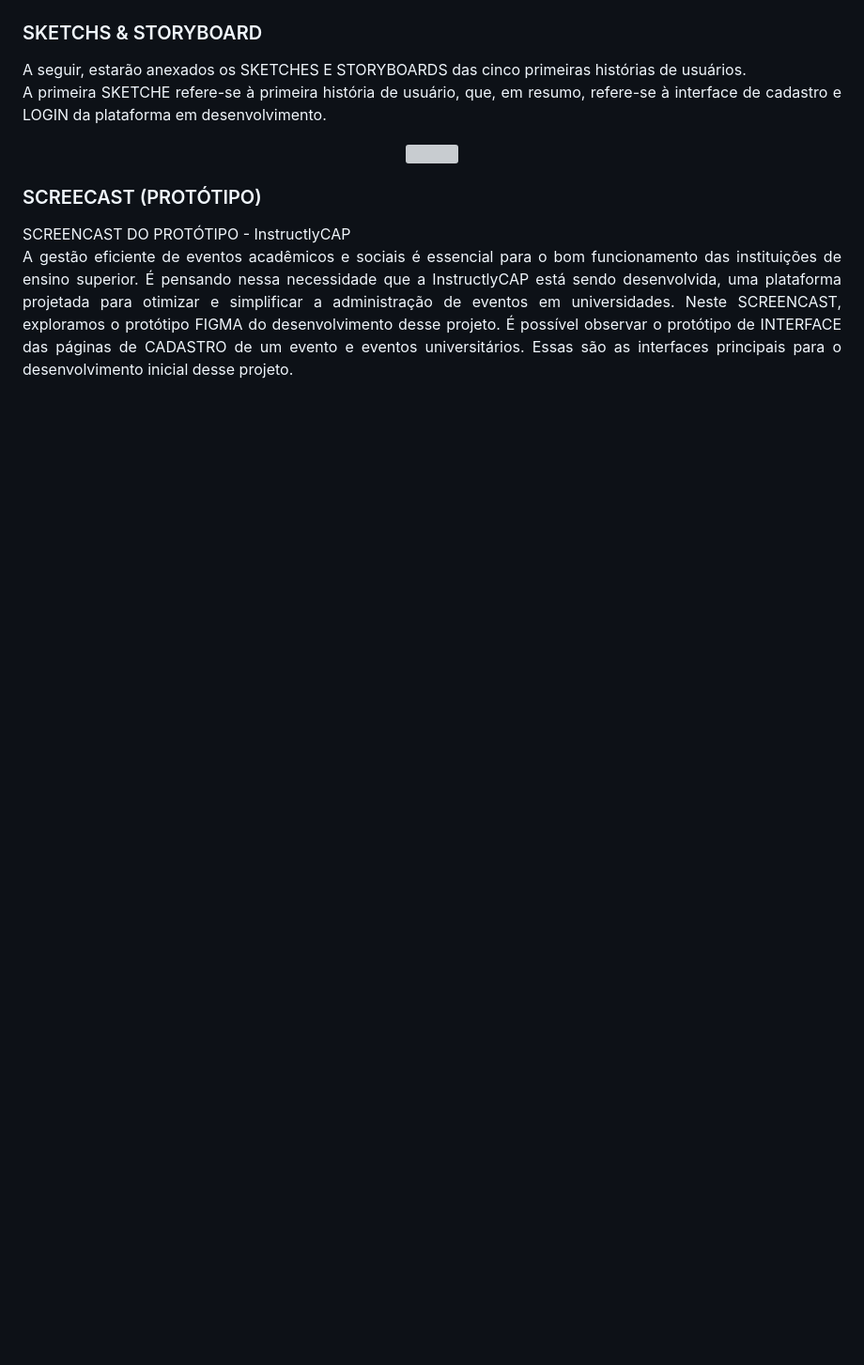
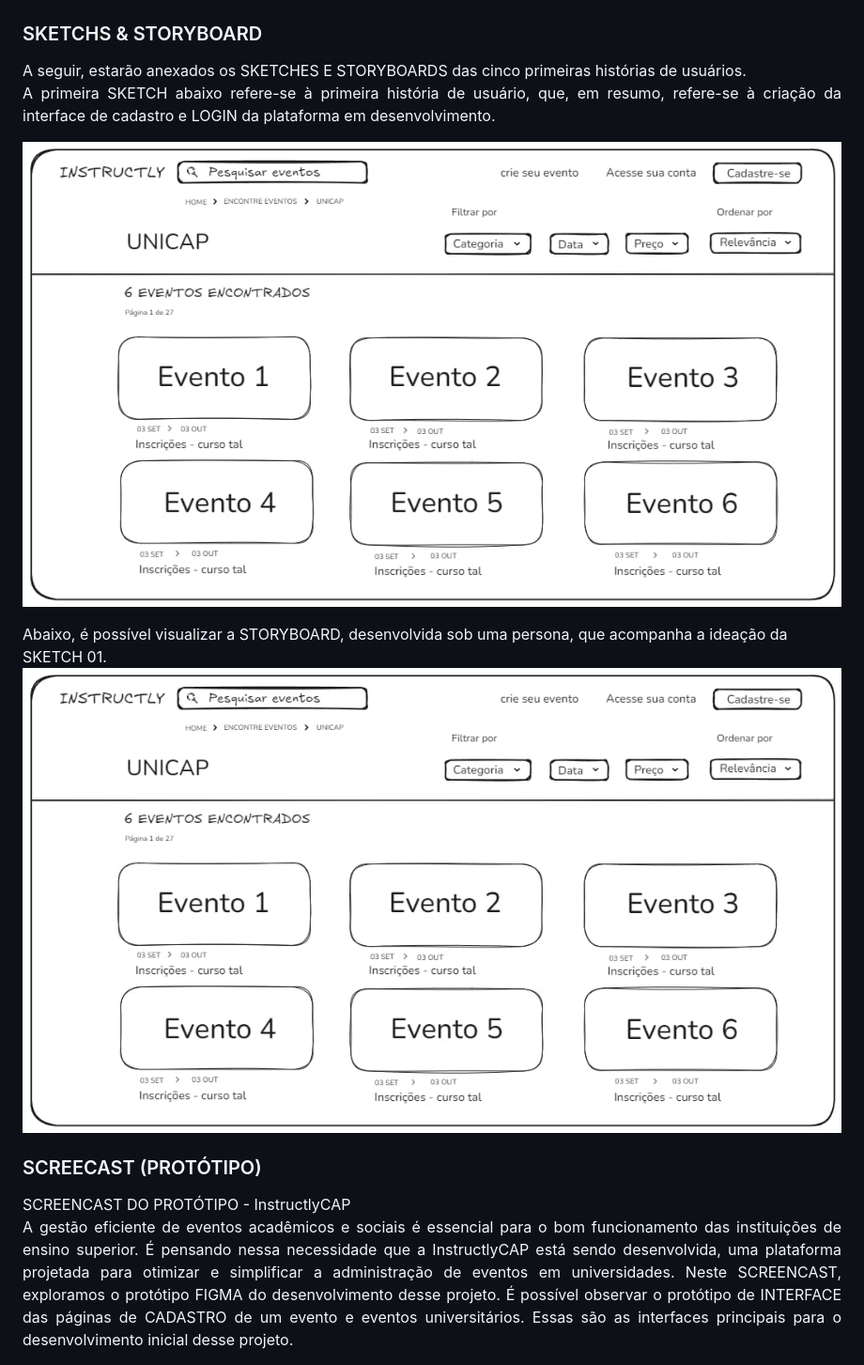
Before and after one commit to liralves/ads.github.io, a Markdown page: README.md, the part around the change. Shown at 94% size. Drawn GitHub-style; blank space fills up the shorter version; grey boxes are pictures that could not be loaded.

```diff
--- a/README.md
+++ b/README.md
@@ -46,9 +46,13 @@ Abaixo, é possível visualizar imagens do BOARD e BACKLOG do desenvolvimento do
 
 <p align="justify">
 A seguir, estarão anexados os SKETCHES E STORYBOARDS das cinco primeiras histórias de usuários. <br>
-A primeira SKETCHE refere-se à primeira história de usuário, que, em resumo, refere-se à interface de cadastro e LOGIN da plataforma em desenvolvimento.
+A primeira SKETCH abaixo refere-se à primeira história de usuário, que, em resumo, refere-se à criação da interface de cadastro e LOGIN da plataforma em desenvolvimento.
 <p align="center">
-   <img src=""/>
+   <img src="sketche01.jpeg"/>
+</p>
+ Abaixo, é possível visualizar a STORYBOARD, desenvolvida sob uma persona, que acompanha a ideação da SKETCH 01.
+ <p align="center">
+   <img src="sketche01.jpeg"/>
 </p>
 </p>
 
```
